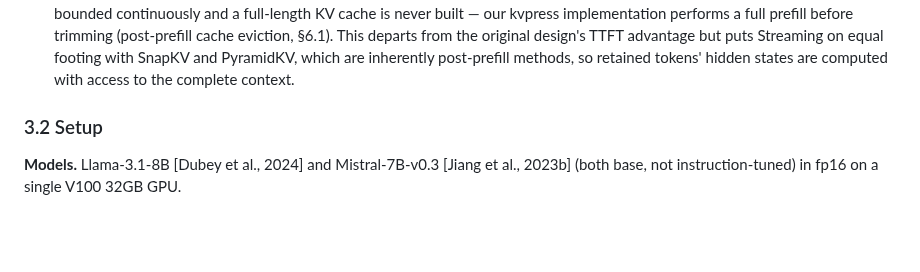
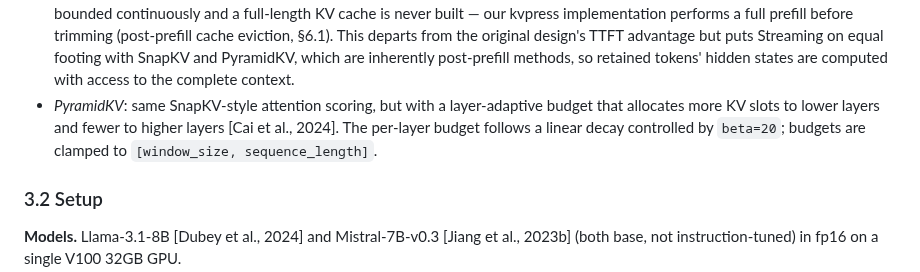
Before and after one commit to benzenecacheq/llmopt, a Markdown page: pprune/paper_kv_faithfulness.md, the part around the change. Rendered like a GitHub page; blank space fills up the shorter version.

Commit message:
Add PyramidKV bullet to §3.1 KV pruning methods
Was listed in the group header but had no individual description.
Adds layer-adaptive budget with linear decay, beta=20, window_size clamp.

Co-Authored-By: Claude Sonnet 4.6 <noreply@anthropic.com>

```diff
--- a/pprune/paper_kv_faithfulness.md
+++ b/pprune/paper_kv_faithfulness.md
@@ -76,6 +76,7 @@ All methods in this section target 65% token retention (r = 0.65). We use propor
 
 - *SnapKV*: attention weights pooled over the last 128-token observation window [Li et al., 2024].
 - *Streaming (sink + recency, with key re-rotation)*: first 4 attention sink tokens plus a recency window to fill the remaining budget, following StreamingLLM's selection rule [Xiao et al., 2023]. Implemented via `kvpress`'s `StreamingLLMPress` wrapped in `KeyRerotationPress`, which remaps retained keys onto compact RoPE positions after eviction — the defining correctness-motivated feature of the published method. Unlike the original StreamingLLM paper's online design — where the cache is bounded continuously and a full-length KV cache is never built — our kvpress implementation performs a full prefill before trimming (post-prefill cache eviction, §6.1). This departs from the original design's TTFT advantage but puts Streaming on equal footing with SnapKV and PyramidKV, which are inherently post-prefill methods, so retained tokens' hidden states are computed with access to the complete context.
+- *PyramidKV*: same SnapKV-style attention scoring, but with a layer-adaptive budget that allocates more KV slots to lower layers and fewer to higher layers [Cai et al., 2024]. The per-layer budget follows a linear decay controlled by `beta=20`; budgets are clamped to `[window_size, sequence_length]`.
 
 ### 3.2 Setup
 
```
